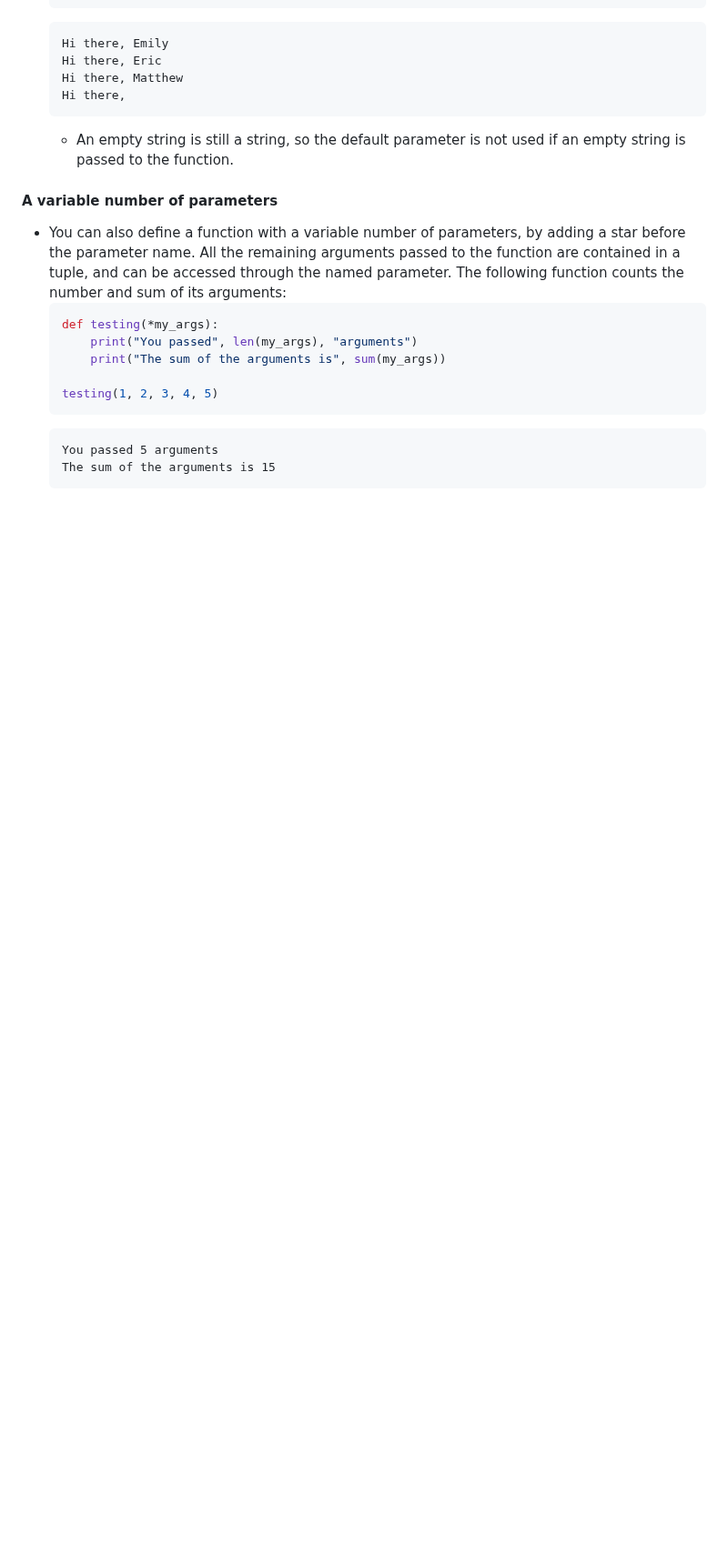
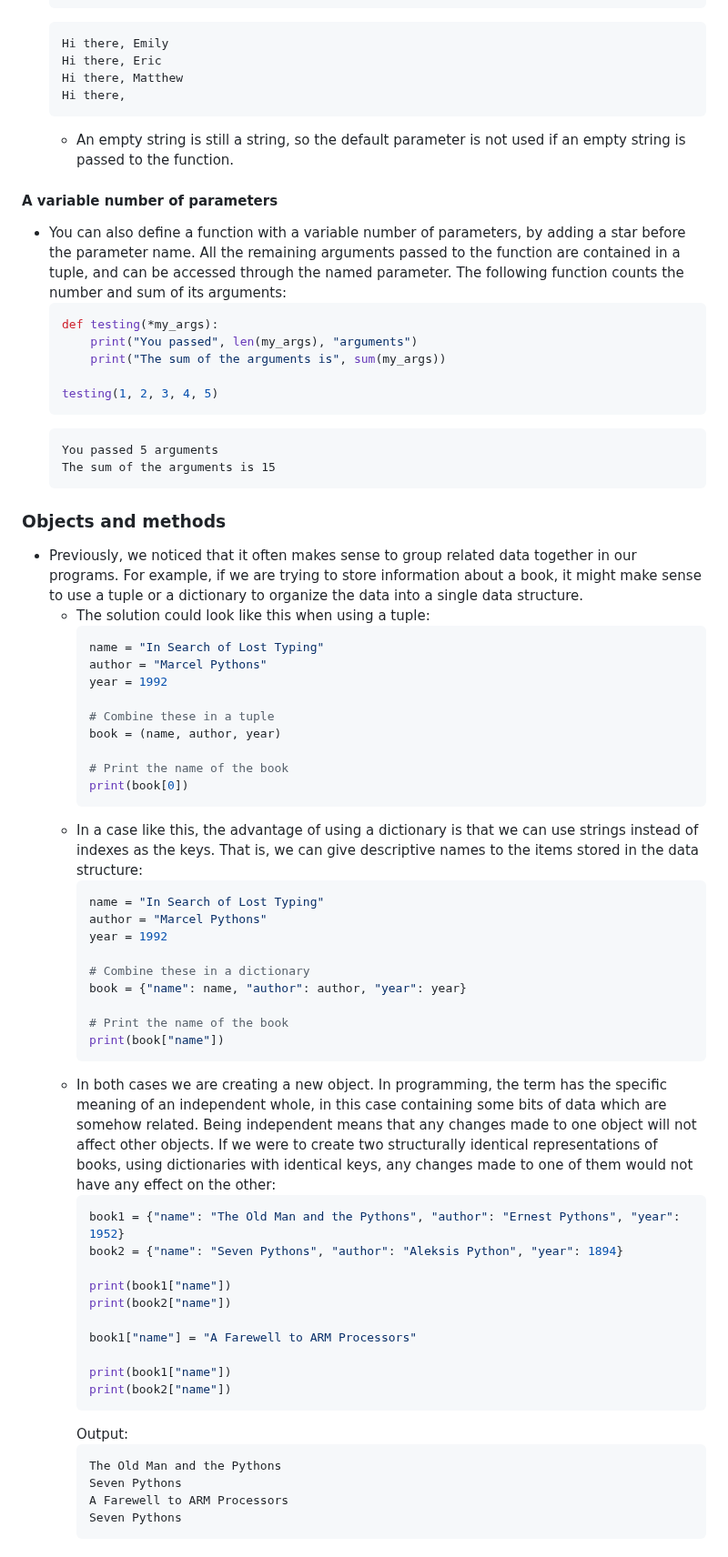
Before and after one commit to KennethFam/My-Learning-Journey, a Markdown page: Python/Python.md, the part around one of its changes. Shown at 91% size. Drawn GitHub-style; blank space fills up the shorter version.

Commit message:
added object info for Python

````diff
--- a/Python/Python.md
+++ b/Python/Python.md
@@ -2479,3 +2479,51 @@
     You passed 5 arguments
     The sum of the arguments is 15
     ```
+
+### Objects and methods
+- Previously, we noticed that it often makes sense to group related data together in our programs. For example, if we are trying to store information about a book, it might make sense to use a tuple or a dictionary to organize the data into a single data structure.
+    - The solution could look like this when using a tuple:
+        ```py
+        name = "In Search of Lost Typing"
+        author = "Marcel Pythons"
+        year = 1992
+
+        # Combine these in a tuple
+        book = (name, author, year)
+
+        # Print the name of the book
+        print(book[0])
+        ```
+    - In a case like this, the advantage of using a dictionary is that we can use strings instead of indexes as the keys. That is, we can give descriptive names to the items stored in the data structure:
+        ```py
+        name = "In Search of Lost Typing"
+        author = "Marcel Pythons"
+        year = 1992
+
+        # Combine these in a dictionary
+        book = {"name": name, "author": author, "year": year}
+
+        # Print the name of the book
+        print(book["name"])
+        ```
+    - In both cases we are creating a new object. In programming, the term has the specific meaning of an independent whole, in this case containing some bits of data which are somehow related. Being independent means that any changes made to one object will not affect other objects. If we were to create two structurally identical representations of books, using dictionaries with identical keys, any changes made to one of them would not have any effect on the other:
+        ```py
+        book1 = {"name": "The Old Man and the Pythons", "author": "Ernest Pythons", "year": 1952}
+        book2 = {"name": "Seven Pythons", "author": "Aleksis Python", "year": 1894}
+
+        print(book1["name"])
+        print(book2["name"])
+
+        book1["name"] = "A Farewell to ARM Processors"
+
+        print(book1["name"])
+        print(book2["name"])
+        ```
+        Output:
+        ```
+        The Old Man and the Pythons
+        Seven Pythons
+        A Farewell to ARM Processors
+        Seven Pythons
+        ```
+
````
Also changed, not shown: other parts of Python/Python.md (+68 -0 lines).
